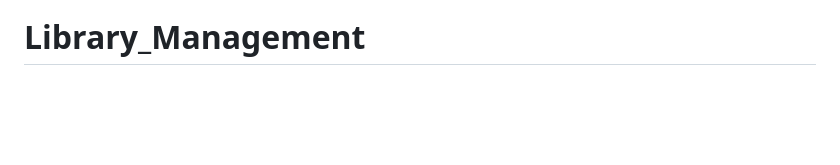
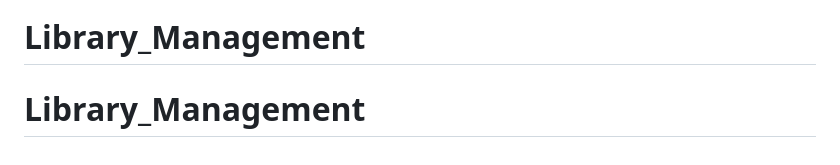
Before and after one commit to Sathishnaik786/Library_Management_System, a Markdown page: README.md, the part around the change. Rendered like a GitHub page; blank space fills up the shorter version.

```diff
--- a/README.md
+++ b/README.md
@@ -102,3 +102,4 @@ Download and install suitable XAMP server from this link - https://www.apachefri
 
 ![UserWise Report](Screenshots/User_wise.png)
 # Library_Management
+# Library_Management
```
